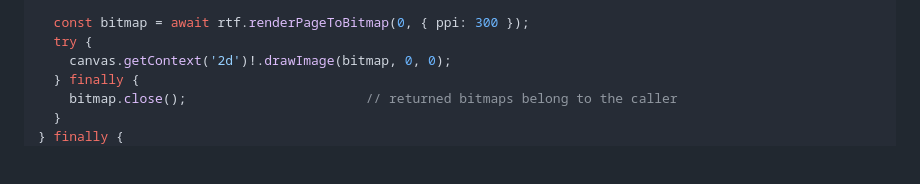
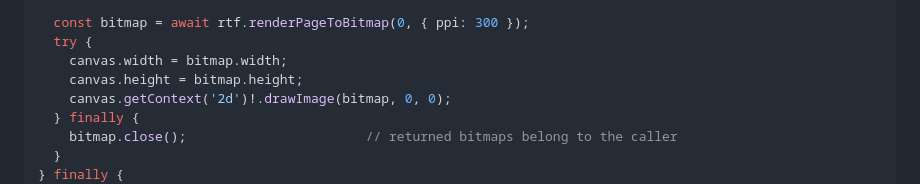
Before and after one commit to rwv/rtf-viewer, a Markdown page: README.md, the part around the change. GitHub-like rendering; blank space fills up the shorter version.

```diff
--- a/README.md
+++ b/README.md
@@ -45,6 +45,8 @@ try {
 
   const bitmap = await rtf.renderPageToBitmap(0, { ppi: 300 });
   try {
+    canvas.width = bitmap.width;
+    canvas.height = bitmap.height;
     canvas.getContext('2d')!.drawImage(bitmap, 0, 0);
   } finally {
     bitmap.close();                       // returned bitmaps belong to the caller
```
Also changed, not shown: docs/verification.md (+2 -2 lines).
